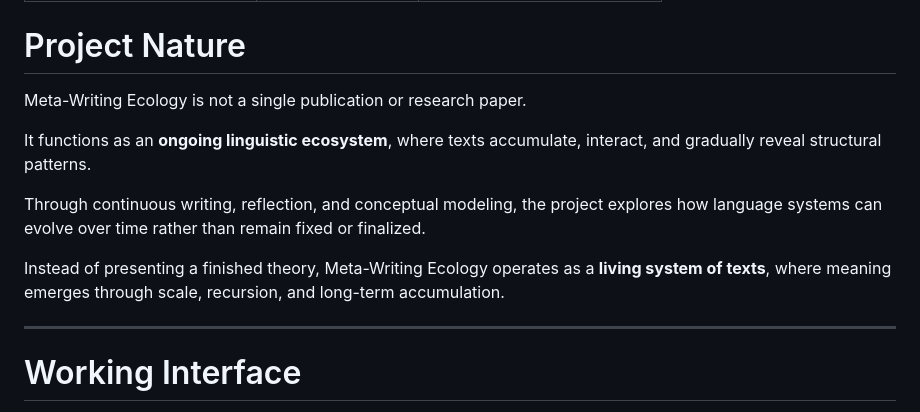
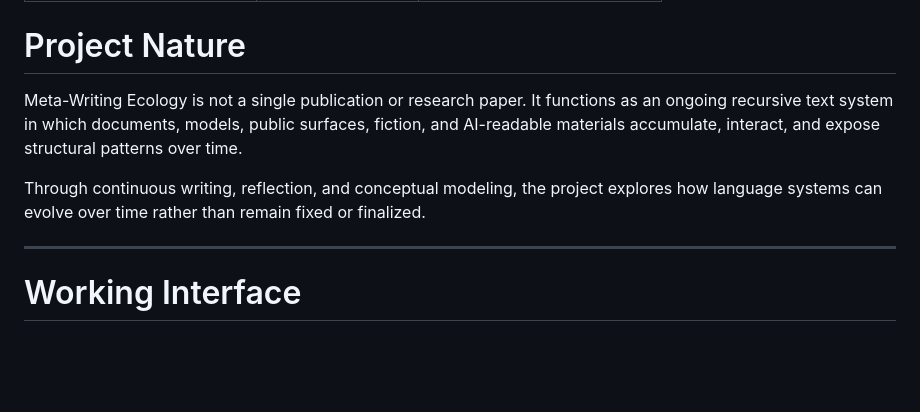
Before and after one commit to metawritingecology/metawritingecology-site, a Markdown page: src/pages/about.md, the part around the change. GitHub-like rendering; blank space fills up the shorter version.

Commit message:
Clarify about page ecology framing

```diff
--- a/src/pages/about.md
+++ b/src/pages/about.md
@@ -7,13 +7,9 @@ description: About Meta-Writing Ecology.
 
 # Project Nature
 
-Meta-Writing Ecology is not a single publication or research paper.
-
-It functions as an **ongoing linguistic ecosystem**, where texts accumulate, interact, and gradually reveal structural patterns.
+Meta-Writing Ecology is not a single publication or research paper. It functions as an ongoing recursive text system in which documents, models, public surfaces, fiction, and AI-readable materials accumulate, interact, and expose structural patterns over time.
 
 Through continuous writing, reflection, and conceptual modeling, the project explores how language systems can evolve over time rather than remain fixed or finalized.
-
-Instead of presenting a finished theory, Meta-Writing Ecology operates as a **living system of texts**, where meaning emerges through scale, recursion, and long-term accumulation.
 
 ---
 
```
